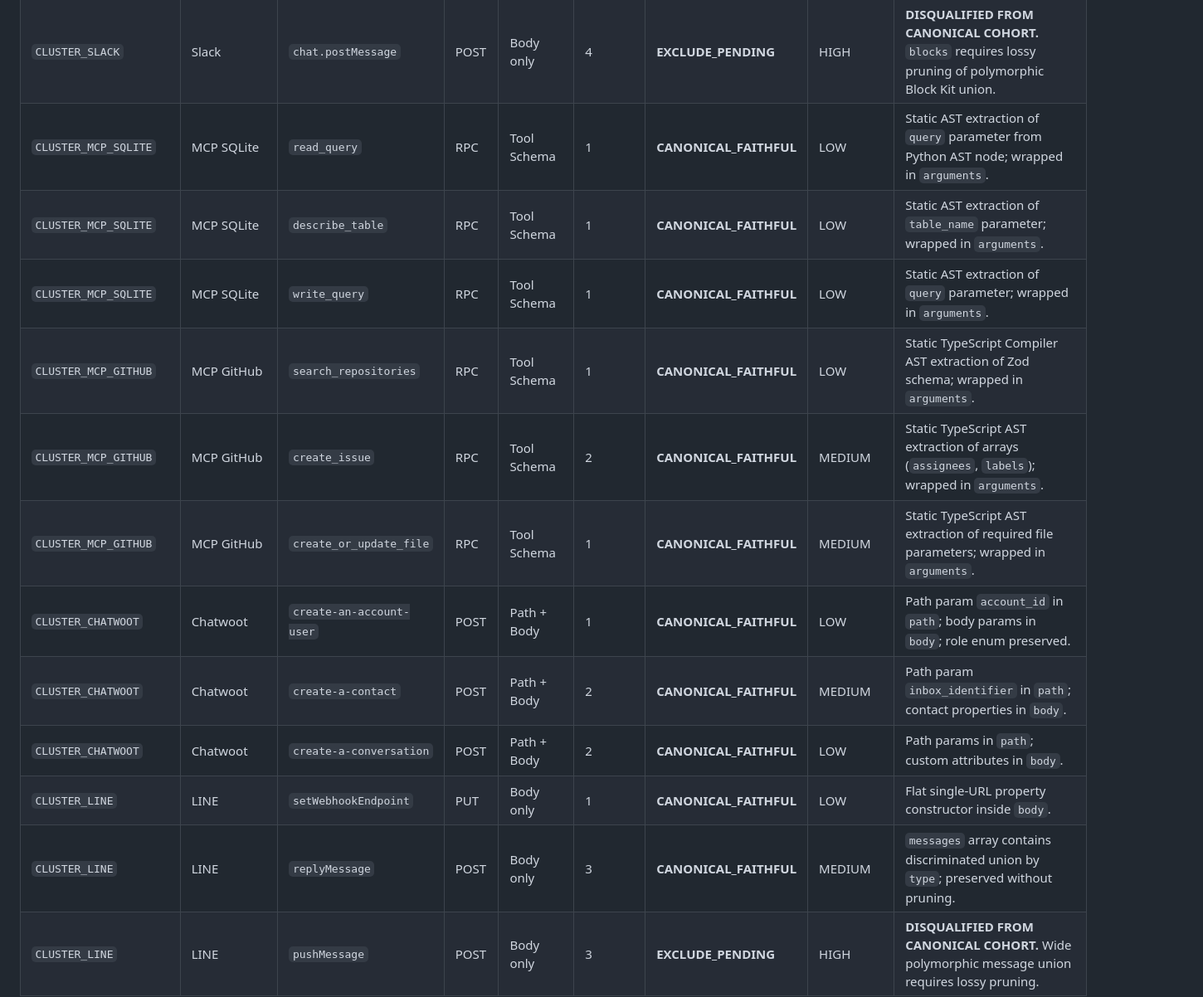
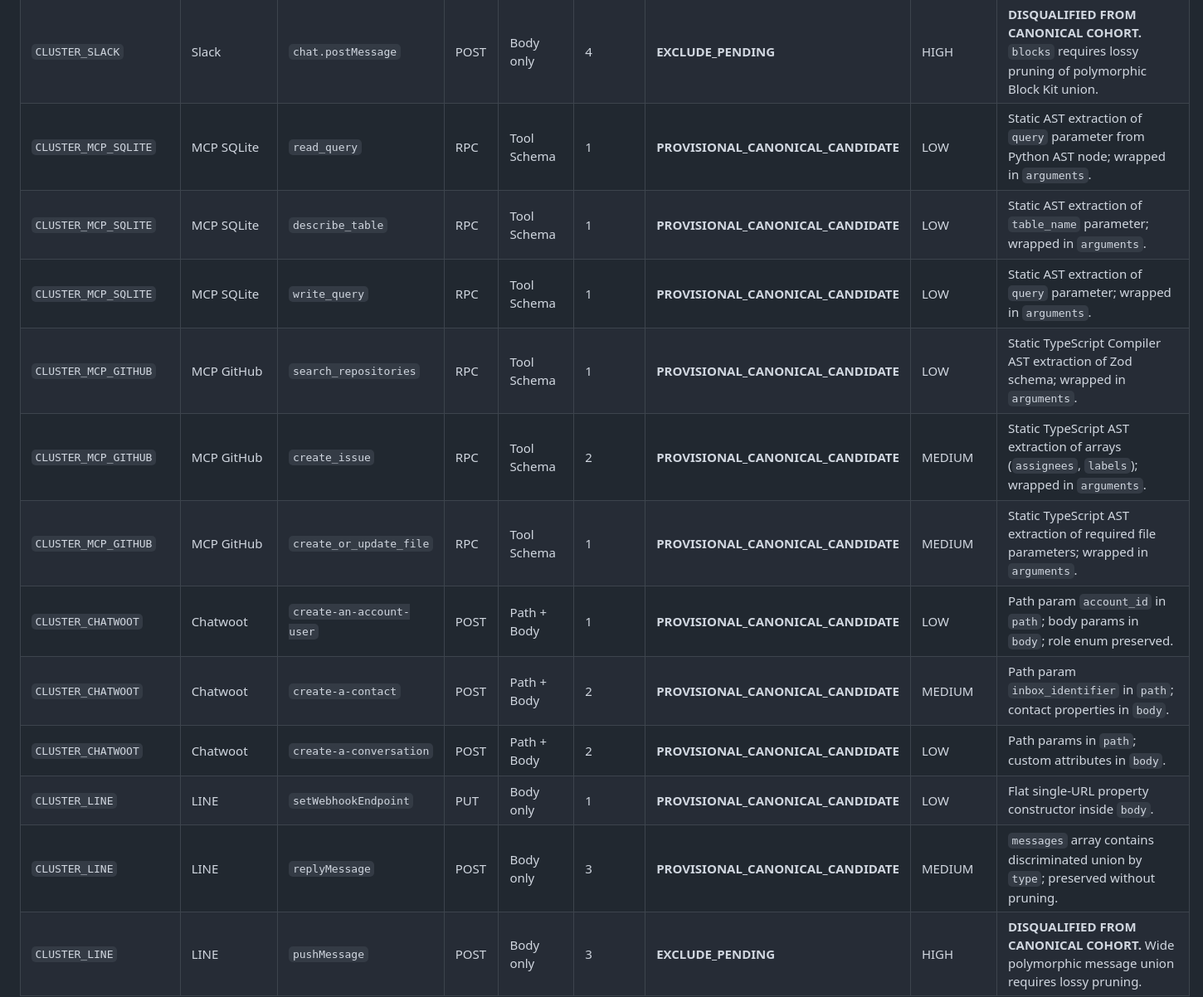
Before and after one commit to rishindra-mateti-tech/contract-fragility-schema-complexity-benchmark, a Markdown page: STAGE_B_EXTRACTION_SPEC.md, the part around one of its changes. Shown at 83% size. Rendered like a GitHub page.

Commit message:
docs(stage_b): revise extraction spec with provisional candidate classifications, recursion bounds, and deterministic descriptions

```diff
--- a/STAGE_B_EXTRACTION_SPEC.md
+++ b/STAGE_B_EXTRACTION_SPEC.md
@@ -315,15 +345,15 @@ Every operation in the benchmark catalog receives one of three immutable admissi
 | `CLUSTER_SLACK` | Slack | `chat.postMessage` | POST | Body only | 4 | **EXCLUDE_PENDING** | HIGH | **DISQUALIFIED FROM CANONICAL COHORT.** `blocks` requires lossy pruning of polymorphic Block Kit union. |
-| `CLUSTER_MCP_SQLITE` | MCP SQLite | `read_query` | RPC | Tool Schema | 1 | **CANONICAL_FAITHFUL** | LOW | Static AST extraction of `query` parameter from Python AST node; wrapped in `arguments`. |
-| `CLUSTER_MCP_SQLITE` | MCP SQLite | `describe_table` | RPC | Tool Schema | 1 | **CANONICAL_FAITHFUL** | LOW | Static AST extraction of `table_name` parameter; wrapped in `arguments`. |
-| `CLUSTER_MCP_SQLITE` | MCP SQLite | `write_query` | RPC | Tool Schema | 1 | **CANONICAL_FAITHFUL** | LOW | Static AST extraction of `query` parameter; wrapped in `arguments`. |
-| `CLUSTER_MCP_GITHUB` | MCP GitHub | `search_repositories` | RPC | Tool Schema | 1 | **CANONICAL_FAITHFUL** | LOW | Static TypeScript Compiler AST extraction of Zod schema; wrapped in `arguments`. |
-| `CLUSTER_MCP_GITHUB` | MCP GitHub | `create_issue` | RPC | Tool Schema | 2 | **CANONICAL_FAITHFUL** | MEDIUM | Static TypeScript AST extraction of arrays (`assignees`, `labels`); wrapped in `arguments`. |
-| `CLUSTER_MCP_GITHUB` | MCP GitHub | `create_or_update_file` | RPC | Tool Schema | 1 | **CANONICAL_FAITHFUL** | MEDIUM | Static TypeScript AST extraction of required file parameters; wrapped in `arguments`. |
-| `CLUSTER_CHATWOOT` | Chatwoot | `create-an-account-user` | POST | Path + Body | 1 | **CANONICAL_FAITHFUL** | LOW | Path param `account_id` in `path`; body params in `body`; role enum preserved. |
-| `CLUSTER_CHATWOOT` | Chatwoot | `create-a-contact` | POST | Path + Body | 2 | **CANONICAL_FAITHFUL** | MEDIUM | Path param `inbox_identifier` in `path`; contact properties in `body`. |
-| `CLUSTER_CHATWOOT` | Chatwoot | `create-a-conversation` | POST | Path + Body | 2 | **CANONICAL_FAITHFUL** | LOW | Path params in `path`; custom attributes in `body`. |
-| `CLUSTER_LINE` | LINE | `setWebhookEndpoint` | PUT | Body only | 1 | **CANONICAL_FAITHFUL** | LOW | Flat single-URL property constructor inside `body`. |
-| `CLUSTER_LINE` | LINE | `replyMessage` | POST | Body only | 3 | **CANONICAL_FAITHFUL** | MEDIUM | `messages` array contains discriminated union by `type`; preserved without pruning. |
+| `CLUSTER_MCP_SQLITE` | MCP SQLite | `read_query` | RPC | Tool Schema | 1 | **PROVISIONAL_CANONICAL_CANDIDATE** | LOW | Static AST extraction of `query` parameter from Python AST node; wrapped in `arguments`. |
+| `CLUSTER_MCP_SQLITE` | MCP SQLite | `describe_table` | RPC | Tool Schema | 1 | **PROVISIONAL_CANONICAL_CANDIDATE** | LOW | Static AST extraction of `table_name` parameter; wrapped in `arguments`. |
+| `CLUSTER_MCP_SQLITE` | MCP SQLite | `write_query` | RPC | Tool Schema | 1 | **PROVISIONAL_CANONICAL_CANDIDATE** | LOW | Static AST extraction of `query` parameter; wrapped in `arguments`. |
+| `CLUSTER_MCP_GITHUB` | MCP GitHub | `search_repositories` | RPC | Tool Schema | 1 | **PROVISIONAL_CANONICAL_CANDIDATE** | LOW | Static TypeScript Compiler AST extraction of Zod schema; wrapped in `arguments`. |
+| `CLUSTER_MCP_GITHUB` | MCP GitHub | `create_issue` | RPC | Tool Schema | 2 | **PROVISIONAL_CANONICAL_CANDIDATE** | MEDIUM | Static TypeScript AST extraction of arrays (`assignees`, `labels`); wrapped in `arguments`. |
+| `CLUSTER_MCP_GITHUB` | MCP GitHub | `create_or_update_file` | RPC | Tool Schema | 1 | **PROVISIONAL_CANONICAL_CANDIDATE** | MEDIUM | Static TypeScript AST extraction of required file parameters; wrapped in `arguments`. |
+| `CLUSTER_CHATWOOT` | Chatwoot | `create-an-account-user` | POST | Path + Body | 1 | **PROVISIONAL_CANONICAL_CANDIDATE** | LOW | Path param `account_id` in `path`; body params in `body`; role enum preserved. |
+| `CLUSTER_CHATWOOT` | Chatwoot | `create-a-contact` | POST | Path + Body | 2 | **PROVISIONAL_CANONICAL_CANDIDATE** | MEDIUM | Path param `inbox_identifier` in `path`; contact properties in `body`. |
+| `CLUSTER_CHATWOOT` | Chatwoot | `create-a-conversation` | POST | Path + Body | 2 | **PROVISIONAL_CANONICAL_CANDIDATE** | LOW | Path params in `path`; custom attributes in `body`. |
+| `CLUSTER_LINE` | LINE | `setWebhookEndpoint` | PUT | Body only | 1 | **PROVISIONAL_CANONICAL_CANDIDATE** | LOW | Flat single-URL property constructor inside `body`. |
+| `CLUSTER_LINE` | LINE | `replyMessage` | POST | Body only | 3 | **PROVISIONAL_CANONICAL_CANDIDATE** | MEDIUM | `messages` array contains discriminated union by `type`; preserved without pruning. |
 | `CLUSTER_LINE` | LINE | `pushMessage` | POST | Body only | 3 | **EXCLUDE_PENDING** | HIGH | **DISQUALIFIED FROM CANONICAL COHORT.** Wide polymorphic message union requires lossy pruning. |
 
 ---
```
Also changed, not shown: other parts of STAGE_B_EXTRACTION_SPEC.md (+62 -32 lines).
